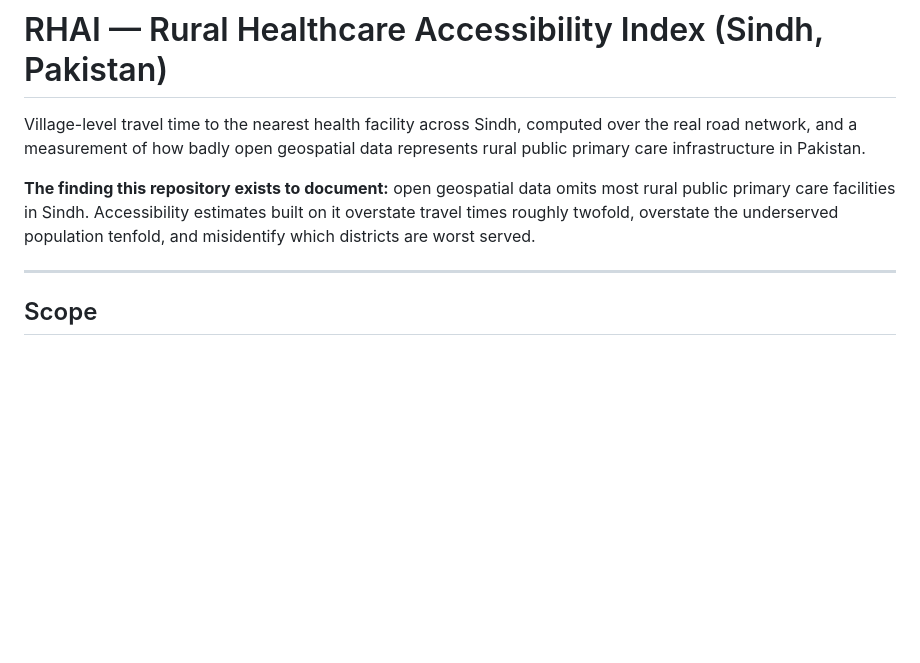
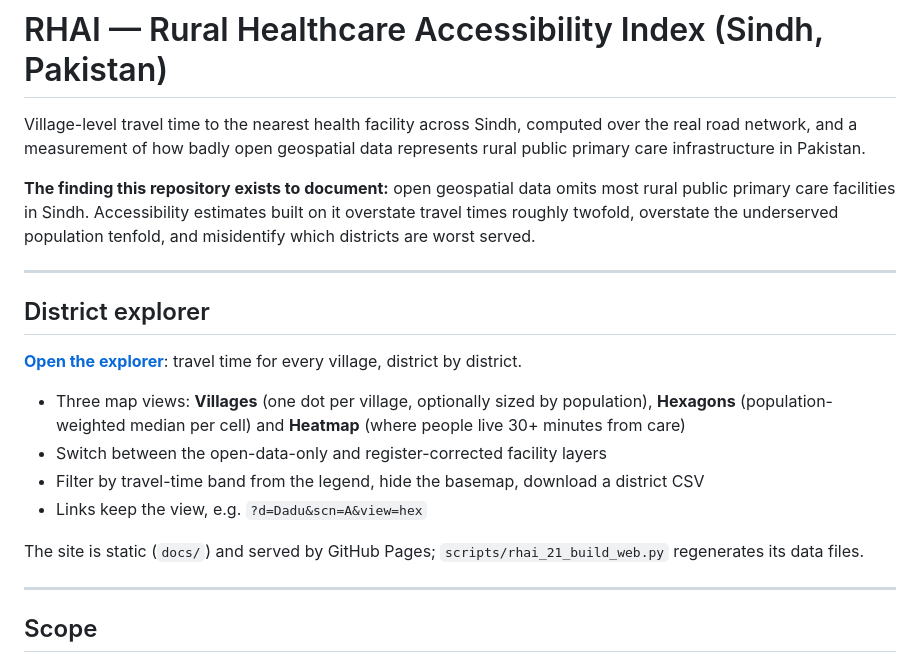
Before and after one commit to ArsalanKaleem/Rural-Healthcare-Accessibility-Index--RHAI-, a Markdown page: README.md, the part around the change. Drawn GitHub-style; blank space fills up the shorter version.

Commit message:
Document the district explorer in the README
Co-Authored-By: Claude Opus 5.5 <noreply@anthropic.com>

```diff
--- a/README.md
+++ b/README.md
@@ -8,6 +8,22 @@ public primary care infrastructure in Pakistan.
 public primary care facilities in Sindh. Accessibility estimates built on it overstate
 travel times roughly twofold, overstate the underserved population tenfold, and
 misidentify which districts are worst served.
+
+---
+
+## District explorer
+
+**[Open the explorer](http://arsalankaleem.me/Rural-Healthcare-Accessibility-Index--RHAI-/)**: travel time for every village, district by district.
+
+- Three map views: **Villages** (one dot per village, optionally sized by population),
+  **Hexagons** (population-weighted median per cell) and **Heatmap** (where people live
+  30+ minutes from care)
+- Switch between the open-data-only and register-corrected facility layers
+- Filter by travel-time band from the legend, hide the basemap, download a district CSV
+- Links keep the view, e.g. `?d=Dadu&scn=A&view=hex`
+
+The site is static (`docs/`) and served by GitHub Pages; `scripts/rhai_21_build_web.py`
+regenerates its data files.
 
 ---
 
```
